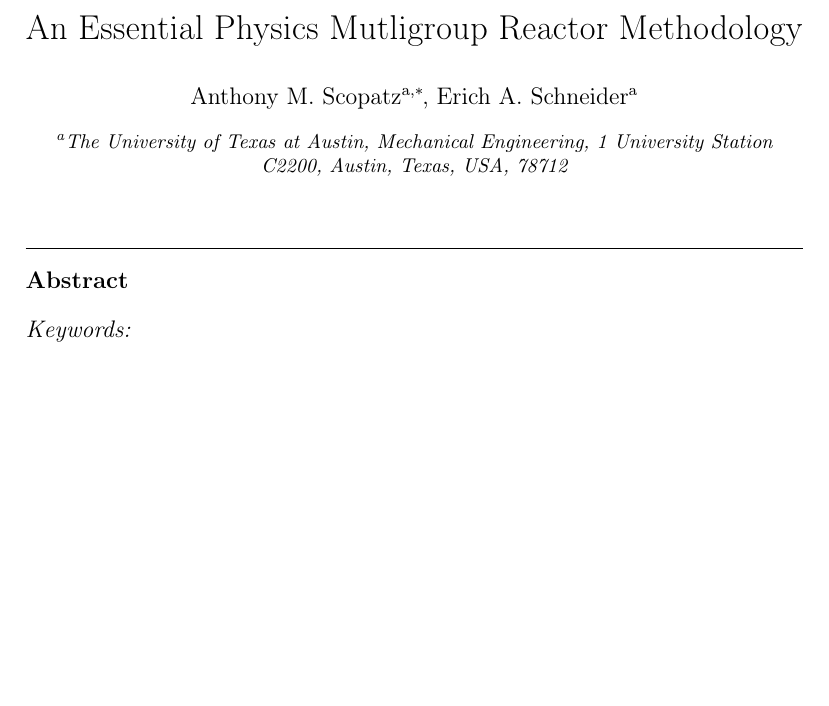
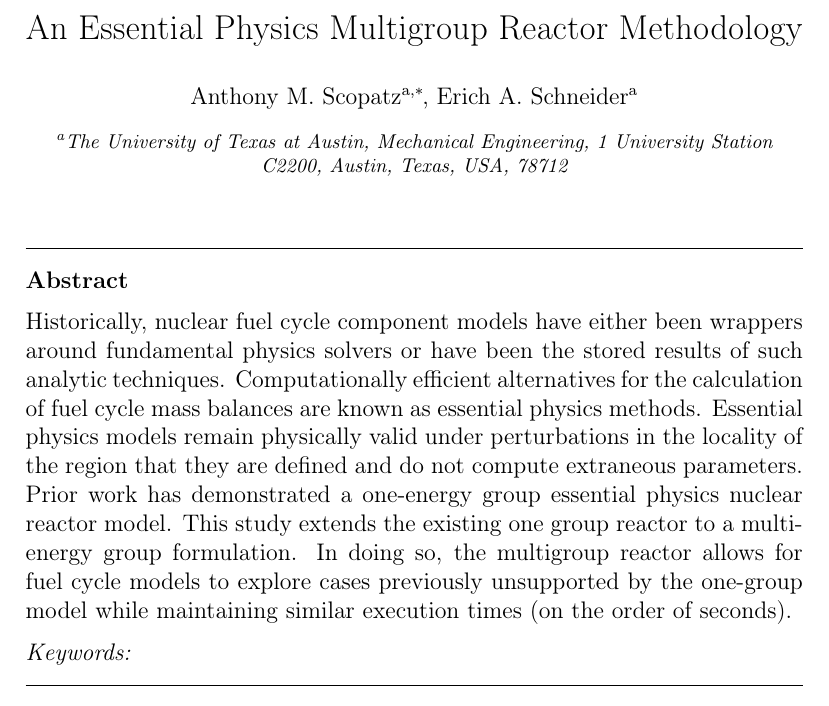
Before and after one commit to scopatz/multigroup_paper, a LaTeX paper (paper/multigroup_paper.tex): part of page 1 of 46, cut so that both start at the same text, the shorter picture padded with empty space. Compiled offline with pdfLaTeX.

Commit message:
Added abstract.

```diff
--- a/paper/multigroup_paper.tex
+++ b/paper/multigroup_paper.tex
@@ -19,7 +19,7 @@
 
 % Article commands
 \begin{frontmatter}
-\title{An Essential Physics Mutligroup Reactor Methodology}
+\title{An Essential Physics Multigroup Reactor Methodology}
 
 \author[ut]{Anthony M. Scopatz\corref{cor1}}
 \ead{scopatz@mail.utexas.edu}
@@ -32,6 +32,15 @@
 
 % Text of abstract
 \begin{abstract}
+Historically, nuclear fuel cycle component models have either been wrappers around fundamental
+physics solvers or have been the stored results of such analytic techniques.  Computationally efficient
+alternatives for the calculation of fuel cycle mass balances are known as essential physics methods.
+Essential physics models remain physically valid under perturbations
+in the locality of the region that they are defined and do not compute extraneous parameters.
+Prior work has demonstrated a one-energy group essential physics nuclear reactor model.
+This study extends the existing one group reactor to a multi-energy group formulation.
+In doing so, the multigroup reactor allows for fuel cycle models to explore cases previously
+unsupported by the one-group model while maintaining similar execution times (on the order of seconds).
 \end{abstract}
 
 %% keywords here, in the form: keyword \sep keyword
```
